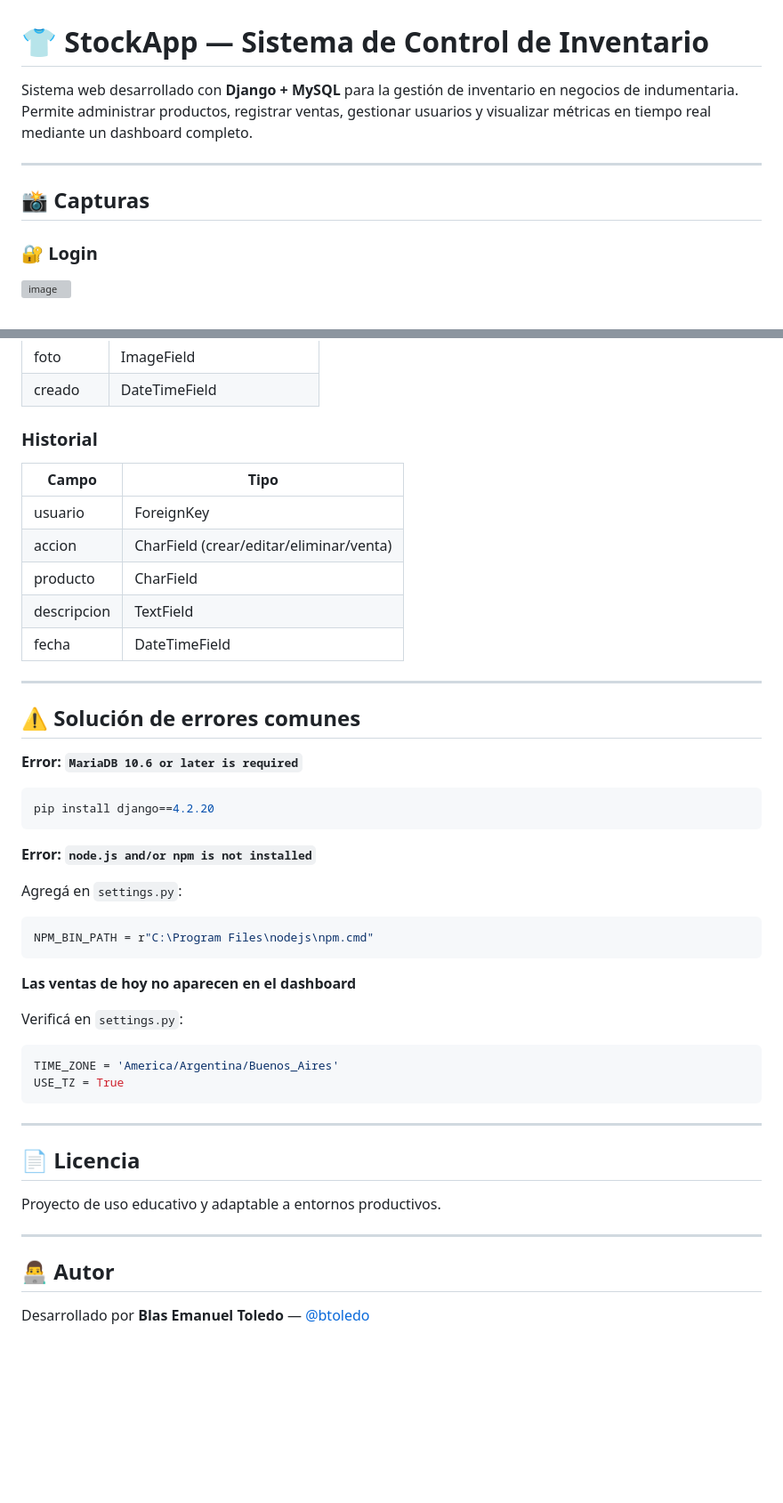
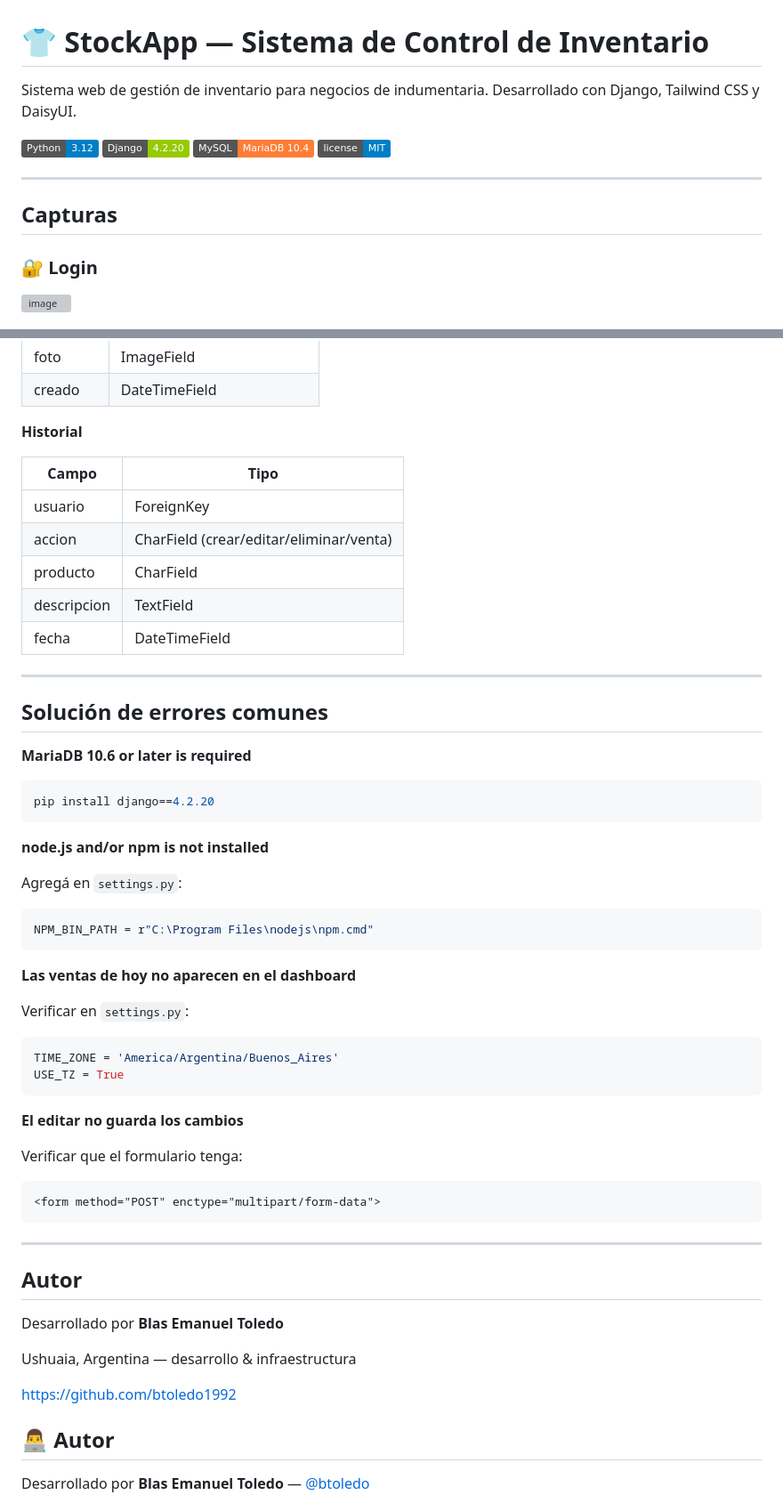
Before and after one commit to btoledo1992/InventarioControl-Django, a Markdown page: README.md, 2 parts joined by grey strips. Shown at 89% size. Rendered like a GitHub page; badges without logos; blank space fills up the shorter version; grey boxes are pictures that could not be loaded.

````diff
--- a/README.md
+++ b/README.md
@@ -1,10 +1,15 @@
 # 👕 StockApp — Sistema de Control de Inventario
 
-Sistema web desarrollado con **Django + MySQL** para la gestión de inventario en negocios de indumentaria. Permite administrar productos, registrar ventas, gestionar usuarios y visualizar métricas en tiempo real mediante un dashboard completo.
+Sistema web de gestión de inventario para negocios de indumentaria. Desarrollado con Django, Tailwind CSS y DaisyUI.
+
+![Python](https://img.shields.io/badge/Python-3.12-blue)
+![Django](https://img.shields.io/badge/Django-4.2.20-green)
+![MySQL](https://img.shields.io/badge/MySQL-MariaDB_10.4-orange)
+![License](https://img.shields.io/badge/license-MIT-blue)
 
 ---
 
-## 📸 Capturas
+## Capturas
 
 ### 🔐 Login
 
@@ -228,9 +255,10 @@ InventarioControl-Django/
 | foto | ImageField |
 | creado | DateTimeField |
 
-### Historial
+**Historial**
+
 | Campo | Tipo |
-|---|---|
+| --- | --- |
 | usuario | ForeignKey |
 | accion | CharField (crear/editar/eliminar/venta) |
 | producto | CharField |
@@ -239,14 +267,15 @@ InventarioControl-Django/
 
 ---
 
-## ⚠️ Solución de errores comunes
+## Solución de errores comunes
 
-**Error: `MariaDB 10.6 or later is required`**
+**MariaDB 10.6 or later is required**
+
 ```bash
 pip install django==4.2.20
 ```
 
-**Error: `node.js and/or npm is not installed`**
+**node.js and/or npm is not installed**
 
 Agregá en `settings.py`:
 ```python
@@ -255,19 +284,29 @@ NPM_BIN_PATH = r"C:\Program Files\nodejs\npm.cmd"
 
 **Las ventas de hoy no aparecen en el dashboard**
 
-Verificá en `settings.py`:
+Verificar en `settings.py`:
 ```python
 TIME_ZONE = 'America/Argentina/Buenos_Aires'
 USE_TZ = True
 ```
 
+**El editar no guarda los cambios**
+
+Verificar que el formulario tenga:
+```html
+<form method="POST" enctype="multipart/form-data">
+```
+
 ---
 
-## 📄 Licencia
+## Autor
 
-Proyecto de uso educativo y adaptable a entornos productivos.
+Desarrollado por **Blas Emanuel Toledo**
 
----
+Ushuaia, Argentina — desarrollo & infraestructura
+
+https://github.com/btoledo1992
+
 
 ## 👨‍💻 Autor
 
````
Also changed, not shown: other parts of README.md (+87 -65 lines).
